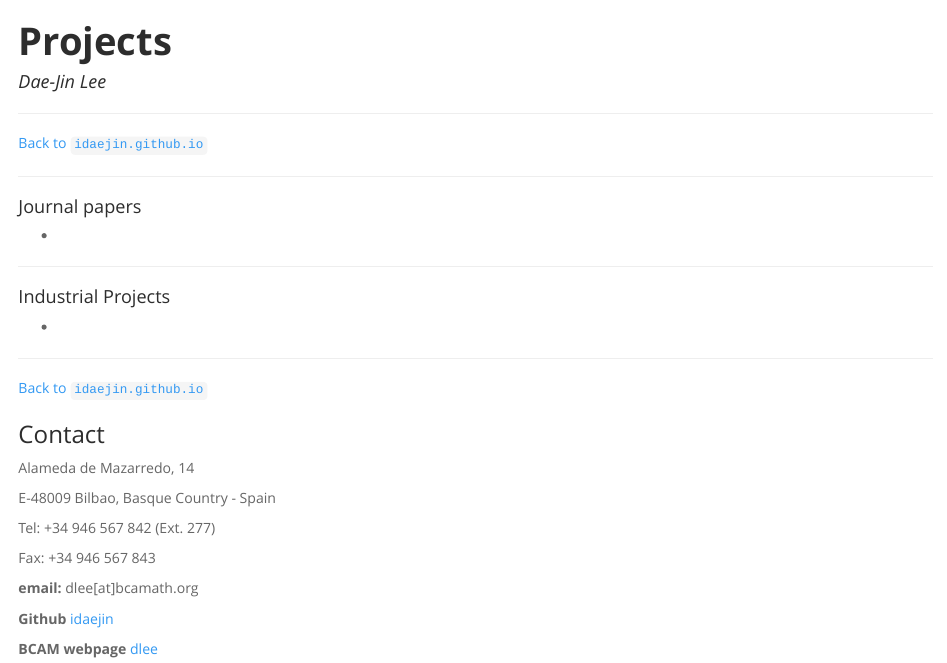
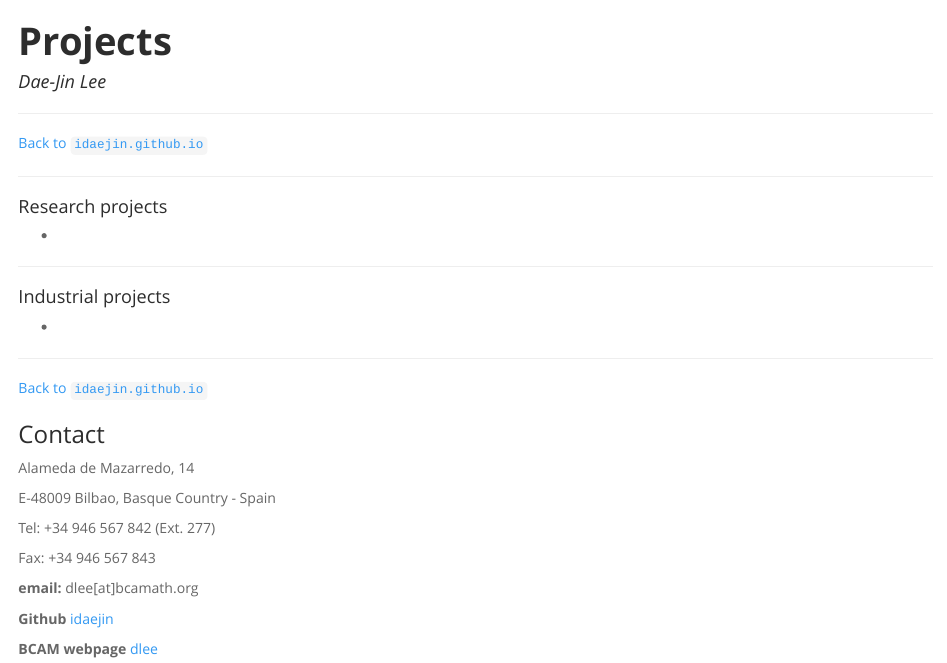
Before and after one commit to DannaCruz/idaejin.github.io, an R Markdown document (projects/index.Rmd): the page in a window 1100 px wide, from its top. The pictures show the output file projects/index.html that the author committed with the source, opened offline.

Commit message:
projects update

```diff
--- a/projects/index.Rmd
+++ b/projects/index.Rmd
@@ -15,14 +15,14 @@ output:
 
 ----------------------------
 
-#### Journal papers
+#### Research projects
 
 *
 
 
 ----------------------------
 
-#### Industrial Projects
+#### Industrial projects
 
 *
 
```
Also changed, not shown: projects/index.html, projects/index.md.
